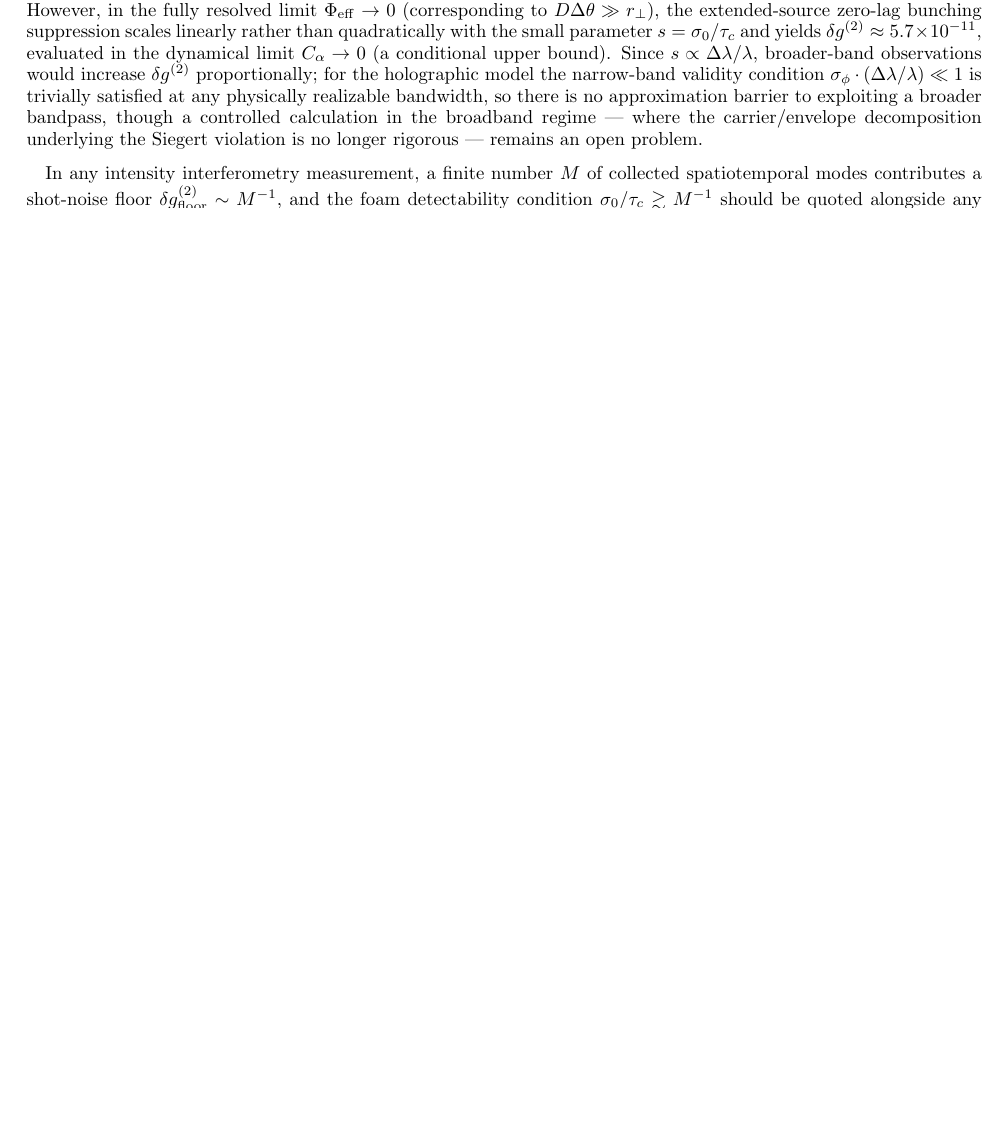
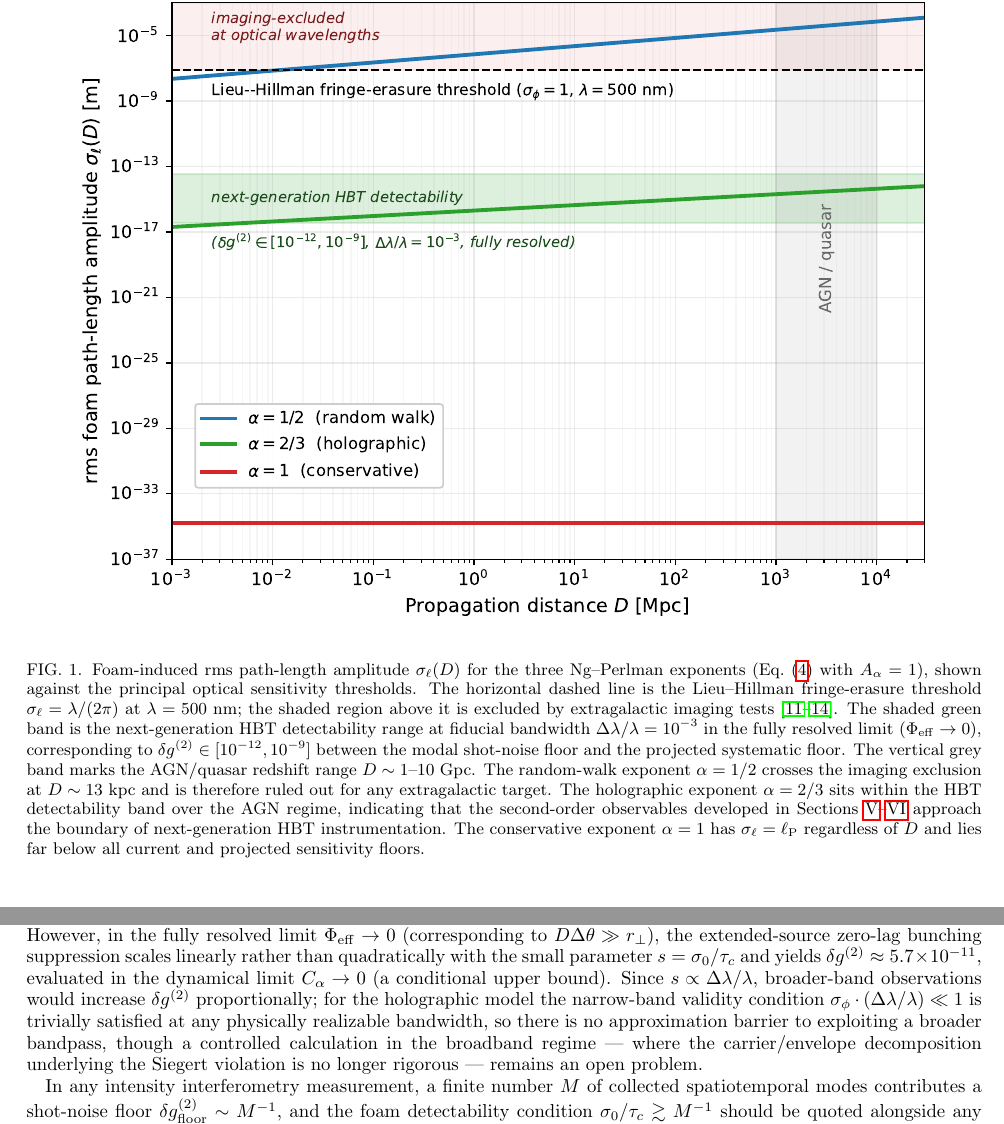
Before and after one commit to AlexGKim/foam, a LaTeX paper (docs/paper.tex): part of page 13 of 15 before the commit and two parts of pages 10 and 14 of 15 after it, the two joined at a grey line, cut at the place of the change, the shorter picture padded with empty space. Compiled offline with pdfLaTeX.

Commit message:
Sec V.B: add observability figure and reproducible matplotlib script
Single-panel log-log figure showing rms foam path-length amplitude
sigma_ell(D) for the three Ng-Perlman exponents, with the Lieu-Hillman
imaging-exclusion line and the next-generation HBT detectability band
(at fiducial Delta_lambda/lambda = 10^-3, fully resolved) overlaid.
Visualises in one panel the central observability narrative previously
distributed across Sec V.B prose, Table I, and the Conclusions numerics:
alpha=1/2 ruled out by imaging at any extragalactic distance; alpha=2/3
sits inside the HBT band over the AGN/quasar regime; alpha=1 is far
below all sensitivity floors.

- docs/make_observability_figure.py: standalone matplotlib script
  (numpy + matplotlib only) for reproducibility
- docs/observability.pdf: vector figure for \includegraphics
- docs/observability.png: 160 dpi preview
- .gitignore: excludes the local Python venv used to build the figure
  and standard LaTeX build artifacts

Co-Authored-By: Claude Opus 4.7 (1M context) <noreply@anthropic.com>

```diff
--- a/docs/paper.tex
+++ b/docs/paper.tex
@@ -863,6 +863,36 @@ $\sigma_\Delta(\tau)/\tau_c$ & $0.40$ & $3.6\times10^{-11}$ \\
 \label{tab:comparison}
 \end{table}
 
+\begin{figure}[t]
+  \centering
+  \includegraphics[width=0.92\linewidth]{observability.pdf}
+  \caption{%
+    Foam-induced rms path-length amplitude $\sigma_\ell(D)$ for the three
+    Ng--Perlman exponents (Eq.~\eqref{eq:NgPerlmanVar} with $A_\alpha = 1$),
+    shown against the principal optical sensitivity thresholds.
+    The horizontal dashed line is the Lieu--Hillman fringe-erasure
+    threshold $\sigma_\ell = \lambda/(2\pi)$ at $\lambda = 500$~nm; the
+    shaded region above it is excluded by extragalactic imaging
+    tests~\cite{LieuHillman2003,2003ApJ...587L...1R,Christiansen2011,Perlman2015}.
+    The shaded green band is the next-generation HBT detectability range
+    at fiducial bandwidth $\Delta\lambda/\lambda = 10^{-3}$ in the fully
+    resolved limit ($\Phi_{\rm eff}\to 0$), corresponding to
+    $\delta g^{(2)} \in [10^{-12},10^{-9}]$ between the modal shot-noise
+    floor and the projected systematic floor.
+    The vertical grey band marks the AGN/quasar redshift range
+    $D \sim 1$--$10$~Gpc.
+    The random-walk exponent $\alpha = 1/2$ crosses the imaging exclusion
+    at $D \sim 13$~kpc and is therefore ruled out for any extragalactic
+    target. The holographic exponent $\alpha = 2/3$ sits within the HBT
+    detectability band over the AGN regime, indicating that the
+    second-order observables developed in
+    Sections~\ref{sec:siegert}--\ref{sec:extended} approach the boundary
+    of next-generation HBT instrumentation. The conservative exponent
+    $\alpha = 1$ has $\sigma_\ell = \ell_{\rm P}$ regardless of $D$ and
+    lies far below all current and projected sensitivity floors.
+    \label{fig:observability}}
+\end{figure}
+
 \subsection{Explicit Form and Properties in the Narrow-Band Limit}
 
 In the narrow-band limit, $g^{(2)}_{\rm obs} \approx g^{(2)}_{\rm src}$
```
Also changed, not shown: docs/observability.pdf (added), docs/observability.png (added), docs/paper.pdf, 2 other files.
